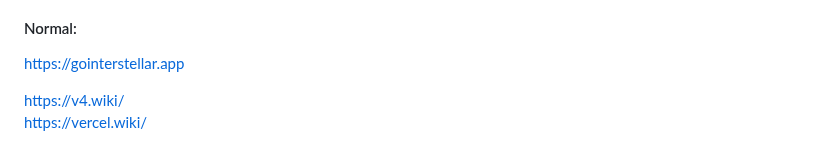
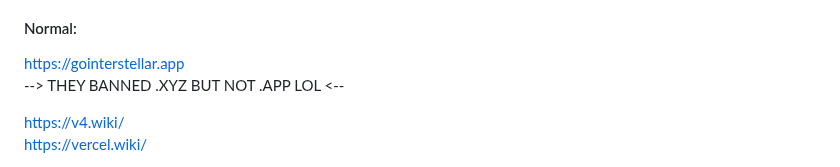
Before and after one commit to S-PScripts/chromebook-utilities, a Markdown page: Prxes/Pr*xi*s Links.MD, the part around the change. Rendered like a GitHub page.

```diff
--- a/Prxes/Pr*xi*s Links.MD
+++ b/Prxes/Pr*xi*s Links.MD
@@ -3,6 +3,7 @@
 ### Interstellar: (opens in about:blank, can be cloaked)
 #### Normal:
 https://gointerstellar.app <br>
+--> THEY BANNED .XYZ BUT NOT .APP LOL <-- <br>
 
 https://v4.wiki/ <br>
 https://vercel.wiki/ <br>
```
